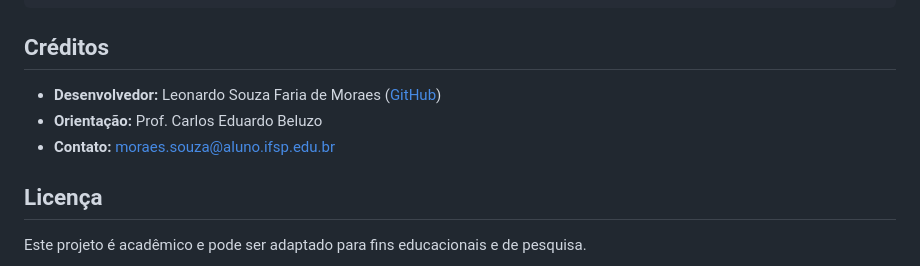
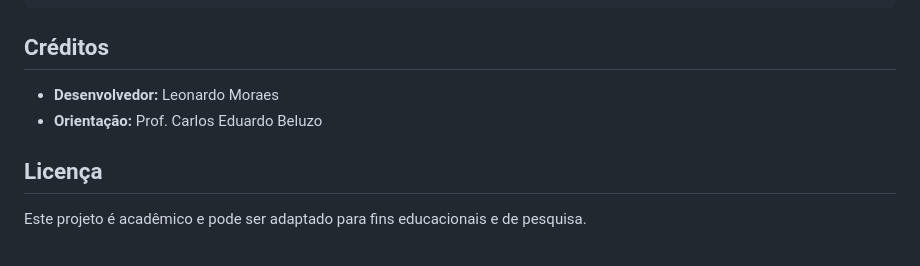
Before and after one commit to carrosvelozes/PDF-Analyzer, a Markdown page: README.md, the part around the change. Drawn GitHub-style.

````diff
--- a/README.md
+++ b/README.md
@@ -136,9 +136,8 @@ Projeto web/
 ```
 
 ## Créditos
-- **Desenvolvedor:** Leonardo Souza Faria de Moraes ([GitHub](https://github.com/carrosvelozes))
+- **Desenvolvedor:** Leonardo Moraes
 - **Orientação:** Prof. Carlos Eduardo Beluzo
-- **Contato:** moraes.souza@aluno.ifsp.edu.br
 
 ## Licença
 Este projeto é acadêmico e pode ser adaptado para fins educacionais e de pesquisa.
````
